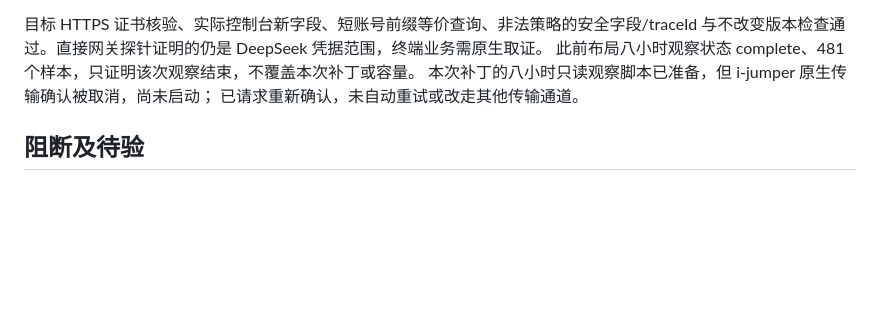
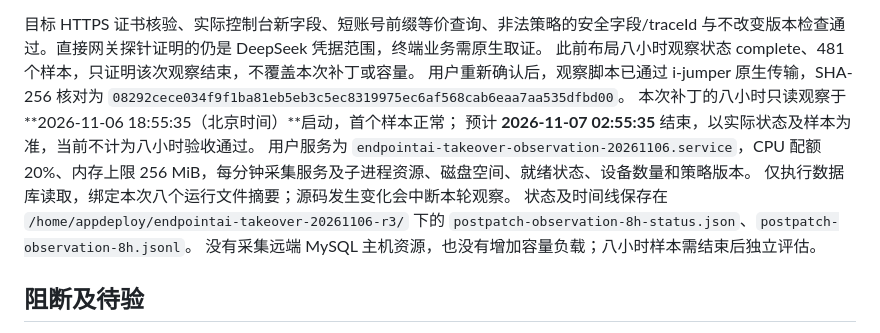
Before and after one commit to O-KAMI/EndpointAIProxy, a Markdown page: docs/TAKEOVER-CONTROL-0222-RESULT.md, the part around the change. GitHub-like rendering; blank space fills up the shorter version.

Commit message:
docs: record gray control observation start

```diff
--- a/docs/TAKEOVER-CONTROL-0222-RESULT.md
+++ b/docs/TAKEOVER-CONTROL-0222-RESULT.md
@@ -74,8 +74,16 @@ Linux 首轮一项失败是新增默认字段影响旧心跳序列化，已修
 目标 HTTPS 证书核验、实际控制台新字段、短账号前缀等价查询、非法策略的安全字段/traceId
 与不改变版本检查通过。直接网关探针证明的仍是 DeepSeek 凭据范围，终端业务需原生取证。
 此前布局八小时观察状态 complete、481 个样本，只证明该次观察结束，不覆盖本次补丁或容量。
-本次补丁的八小时只读观察脚本已准备，但 i-jumper 原生传输确认被取消，尚未启动；
-已请求重新确认，未自动重试或改走其他传输通道。
+用户重新确认后，观察脚本已通过 i-jumper 原生传输，SHA-256 核对为
+`08292cece034f9f1ba81eb5eb3c5ec8319975ec6af568cab6eaa7aa535dfbd00`。
+本次补丁的八小时只读观察于 **2026-11-06 18:55:35（北京时间）**启动，首个样本正常；
+预计 **2026-11-07 02:55:35** 结束，以实际状态及样本为准，当前不计为八小时验收通过。
+用户服务为 `endpointai-takeover-observation-20261106.service`，CPU 配额 20%、内存上限
+256 MiB，每分钟采集服务及子进程资源、磁盘空间、就绪状态、设备数量和策略版本。
+仅执行数据库读取，绑定本次八个运行文件摘要；源码发生变化会中断本轮观察。
+状态及时间线保存在 `/home/appdeploy/endpointai-takeover-20261106-r3/` 下的
+`postpatch-observation-8h-status.json`、`postpatch-observation-8h.jsonl`。
+没有采集远端 MySQL 主机资源，也没有增加容量负载；八小时样本需结束后独立评估。
 
 ## 阻断及待验
 
```
